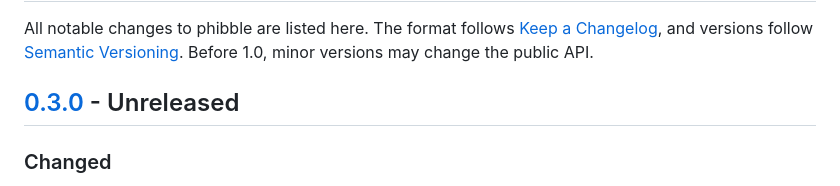
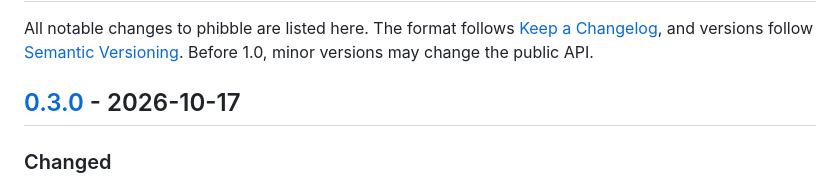
Before and after one commit to erikwestlund/phibble, a Markdown page: CHANGELOG.md, the part around the change. Rendered like a GitHub page.

Commit message:
chore: release v0.3.0

```diff
--- a/CHANGELOG.md
+++ b/CHANGELOG.md
@@ -5,7 +5,7 @@ All notable changes to phibble are listed here. The format follows
 [Semantic Versioning](https://semver.org/). Before 1.0, minor versions may
 change the public API.
 
-## [0.3.0] - Unreleased
+## [0.3.0] - 2026-10-17
 
 ### Changed
 
```
